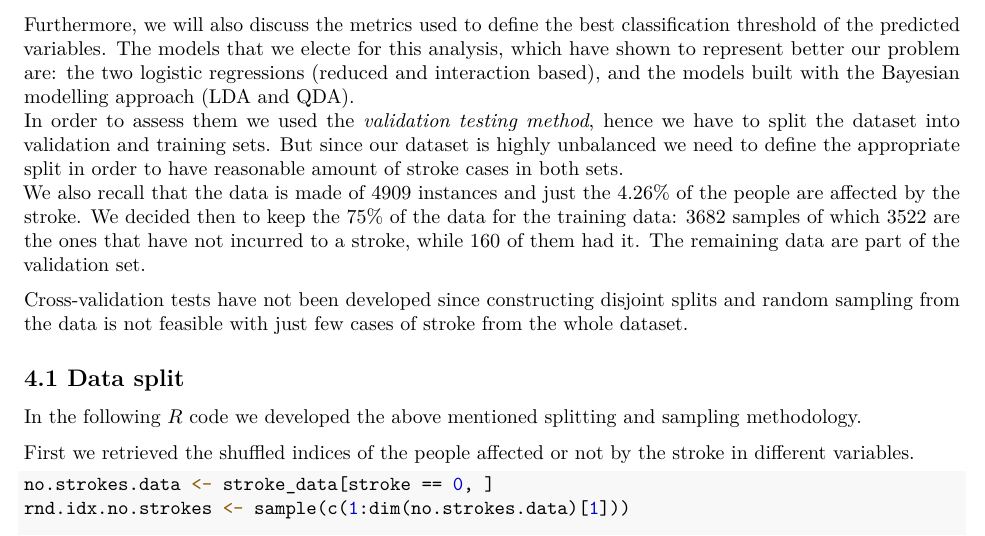
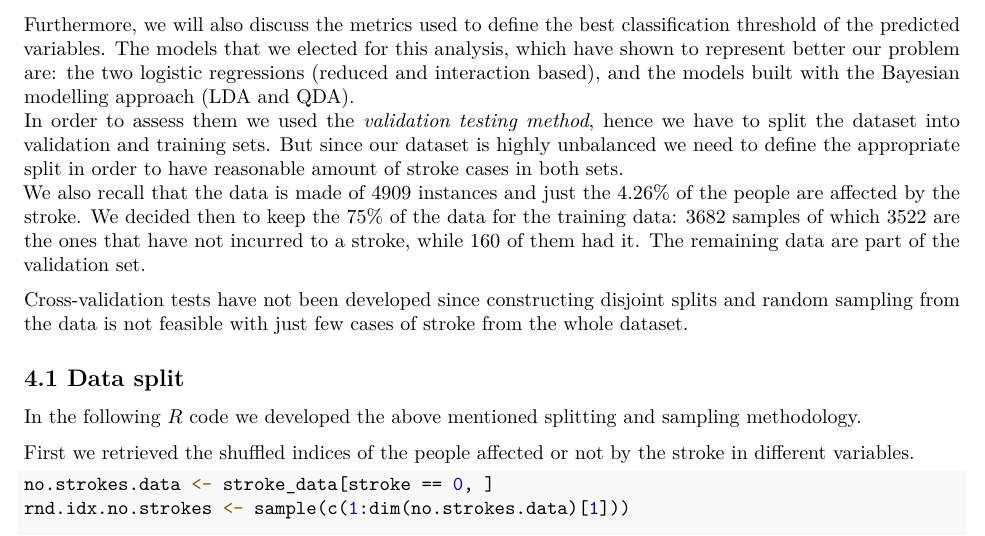
Before and after one commit to GurjeetSinghSangra/stat-learning-stroke, a LaTeX document (Statistical-Project.tex): part of page 22 of 29, cut so that both start at the same text. Compiled offline with pdfLaTeX.

Commit message:
Typo Elected

```diff
--- a/Statistical-Project.tex
+++ b/Statistical-Project.tex
@@ -1382,7 +1382,7 @@ In this chapter of the report we are now going to evaluate our elective
 models that we have seen so far and pick the best among them.\\
 Furthermore, we will also discuss the metrics used to define the best
 classification threshold of the predicted variables. The models that we
-electe for this analysis, which have shown to represent better our
+elected for this analysis, which have shown to represent better our
 problem are: the two logistic regressions (reduced and interaction
 based), and the models built with the Bayesian modelling approach (LDA
 and QDA).\\
```
